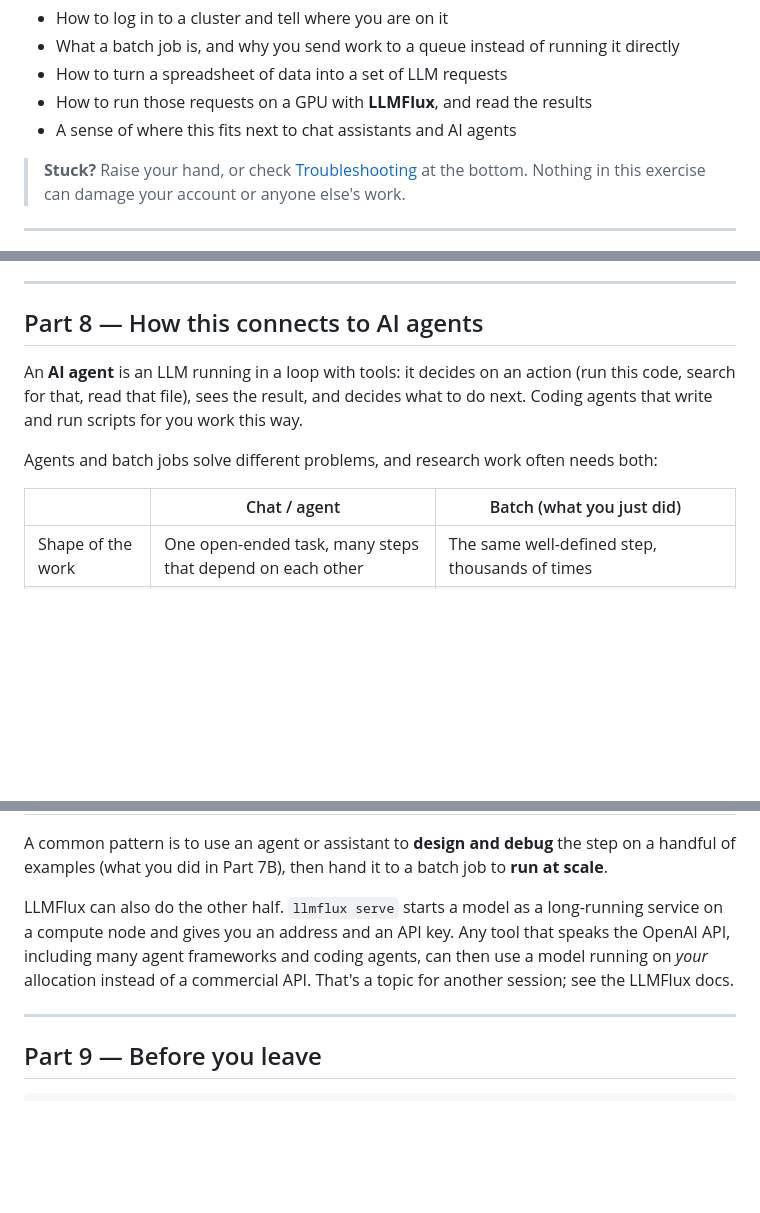
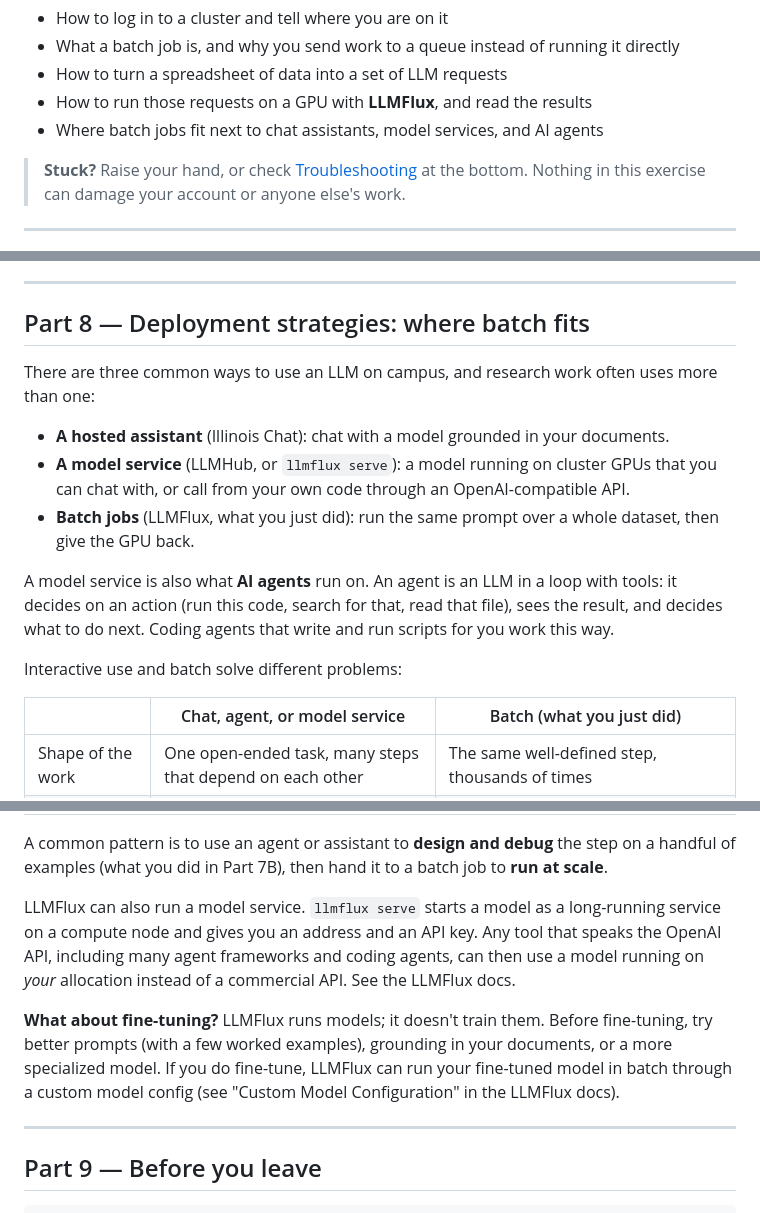
Before and after one commit to ncsa/llmflux-workshop, a Markdown page: README.md, 3 parts joined by grey strips. GitHub-like rendering; blank space fills up the shorter version.

```diff
--- a/README.md
+++ b/README.md
@@ -23,7 +23,7 @@ on your own later.
 - What a batch job is, and why you send work to a queue instead of running it directly
 - How to turn a spreadsheet of data into a set of LLM requests
 - How to run those requests on a GPU with **LLMFlux**, and read the results
-- A sense of where this fits next to chat assistants and AI agents
+- Where batch jobs fit next to chat assistants, model services, and AI agents
 
 > **Stuck?** Raise your hand, or check [Troubleshooting](#troubleshooting) at the
 > bottom. Nothing in this exercise can damage your account or anyone else's work.
@@ -390,15 +393,23 @@ different model, change the `--model` value in the `llmflux run` command that
 
 ---
 
-## Part 8 — How this connects to AI agents
+## Part 8 — Deployment strategies: where batch fits
 
-An **AI agent** is an LLM running in a loop with tools: it decides on an action
-(run this code, search for that, read that file), sees the result, and decides
-what to do next. Coding agents that write and run scripts for you work this way.
+There are three common ways to use an LLM on campus, and research work often
+uses more than one:
 
-Agents and batch jobs solve different problems, and research work often needs both:
+- **A hosted assistant** (Illinois Chat): chat with a model grounded in your documents.
+- **A model service** (LLMHub, or `llmflux serve`): a model running on cluster GPUs that you can chat with, or call from your own code through an OpenAI-compatible API.
+- **Batch jobs** (LLMFlux, what you just did): run the same prompt over a whole dataset, then give the GPU back.
 
-| | Chat / agent | Batch (what you just did) |
+A model service is also what **AI agents** run on. An agent is an LLM in a loop
+with tools: it decides on an action (run this code, search for that, read that
+file), sees the result, and decides what to do next. Coding agents that write and
+run scripts for you work this way.
+
+Interactive use and batch solve different problems:
+
+| | Chat, agent, or model service | Batch (what you just did) |
 | --- | --- | --- |
 | Shape of the work | One open-ended task, many steps that depend on each other | The same well-defined step, thousands of times |
 | Who's in the loop | You, steering as it goes | You, checking the results afterwards |
@@ -409,11 +420,17 @@ A common pattern is to use an agent or assistant to **design and debug** the ste
 on a handful of examples (what you did in Part 7B), then hand it to a batch job to
 **run at scale**.
 
-LLMFlux can also do the other half. `llmflux serve` starts a model as a
+LLMFlux can also run a model service. `llmflux serve` starts a model as a
 long-running service on a compute node and gives you an address and an API key.
 Any tool that speaks the OpenAI API, including many agent frameworks and coding
 agents, can then use a model running on *your* allocation instead of a commercial
-API. That's a topic for another session; see the LLMFlux docs.
+API. See the LLMFlux docs.
+
+**What about fine-tuning?** LLMFlux runs models; it doesn't train them. Before
+fine-tuning, try better prompts (with a few worked examples), grounding in your
+documents, or a more specialized model. If you do fine-tune, LLMFlux can run your
+fine-tuned model in batch through a custom model config (see "Custom Model
+Configuration" in the LLMFlux docs).
 
 ---
 
```
Also changed, not shown: other parts of README.md (+3 -0 lines), facilitator/README.md (+26 -33 lines), presenter/TALK.md (+70 -52 lines).
